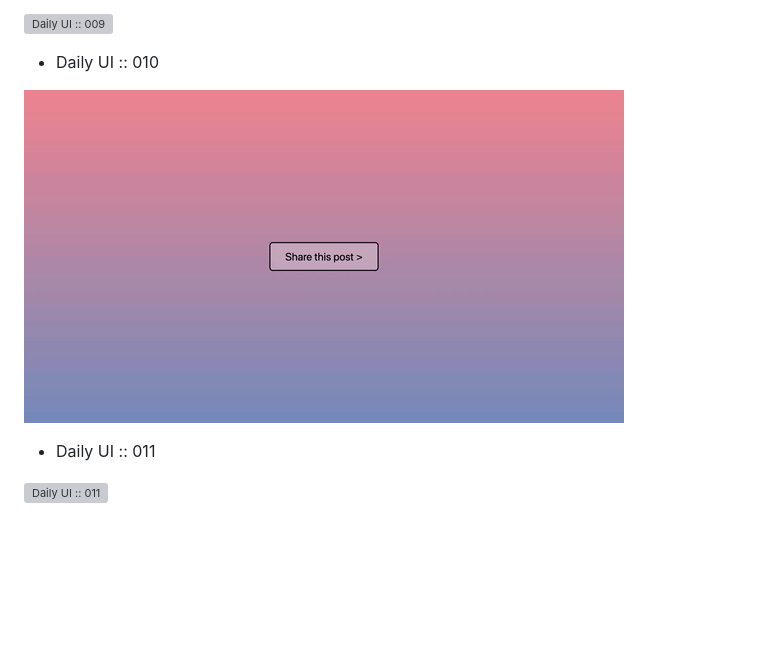
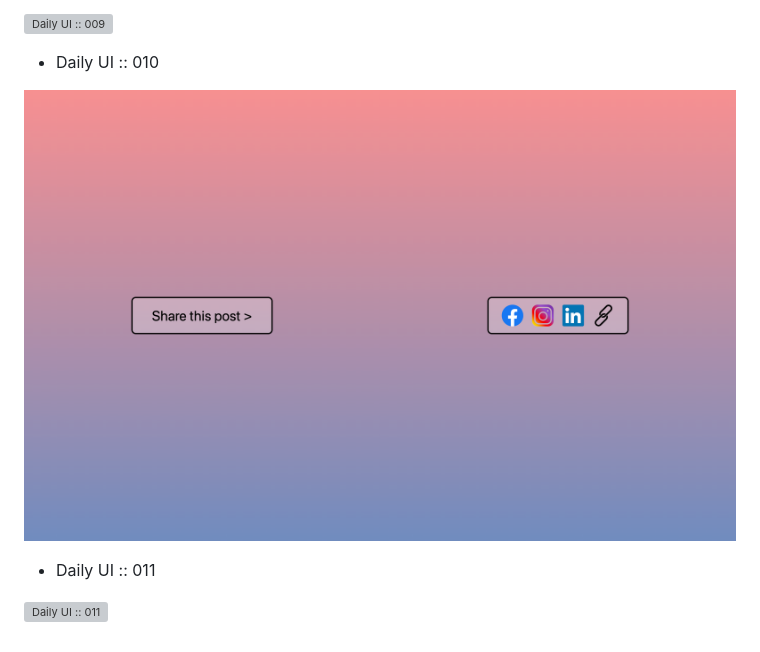
Before and after one commit to madalinaeleonorag/Daily-UI, a Markdown page: README.md, the part around the change. GitHub-like rendering; pictures changed too: 010/screenshot.gif (deleted), 010/screenshot.png (added); blank space fills up the shorter version; grey boxes are pictures that could not be loaded.

Commit message:
changed readme screenshot for day 10

```diff
--- a/README.md
+++ b/README.md
@@ -40,7 +40,7 @@ This is a collection of daily UI projects from [Daily UI](https://www.dailyui.co
 
 - Daily UI :: 010
 
-![Daily UI :: 010](010/screenshot.gif)
+![Daily UI :: 010](010/screenshot.png)
 
 - Daily UI :: 011
 
```
